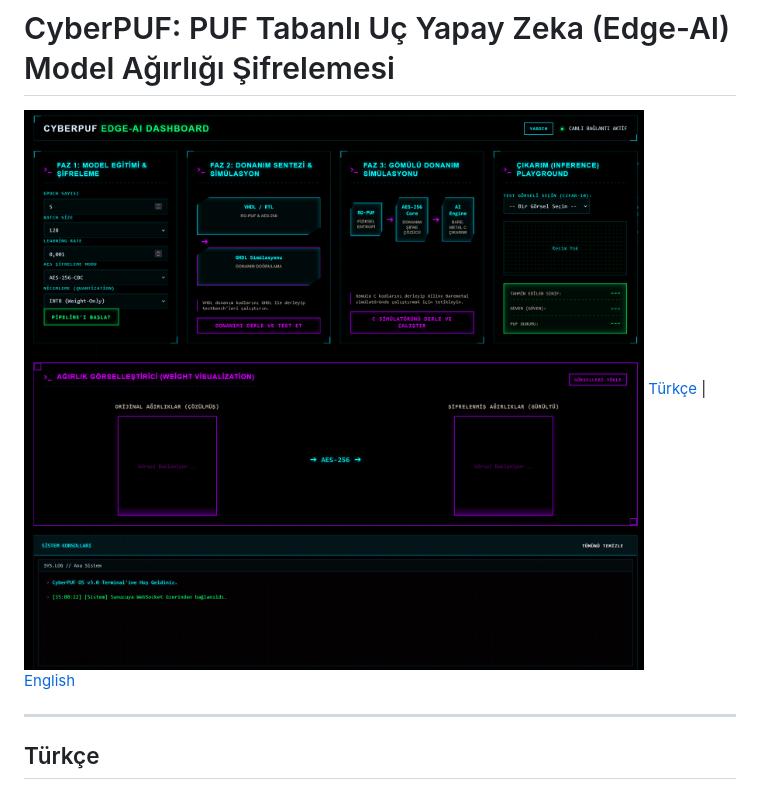
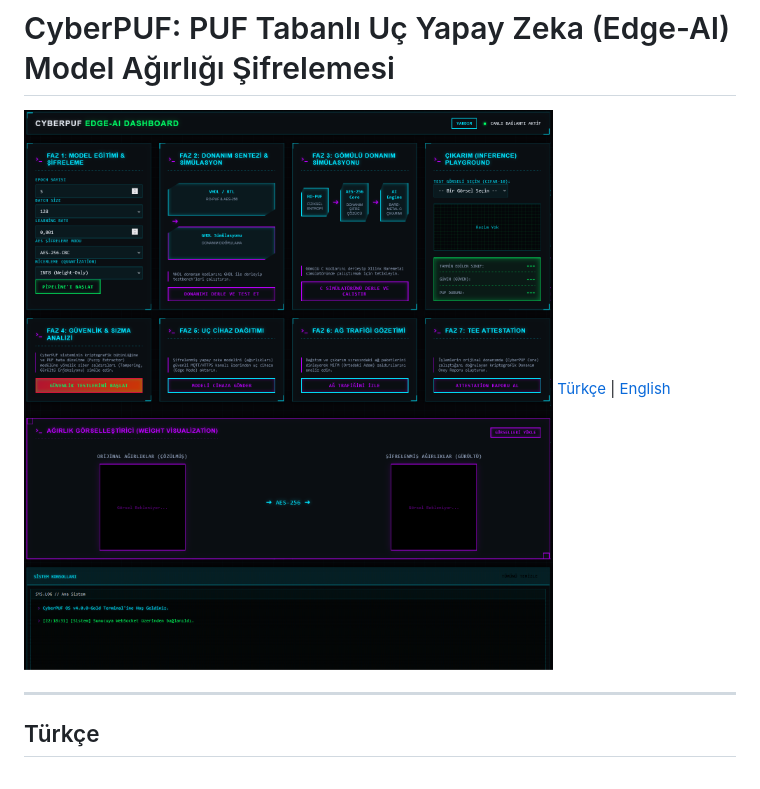
Before and after one commit to mecik-arda/CyberPUF, a Markdown page: README.md, the part around the change. Drawn GitHub-style; pictures changed too: ekran_goruntuleri/1.png.

Commit message:
docs: README ekran goruntusu guncellendi

```diff
--- a/README.md
+++ b/README.md
@@ -1,6 +1,6 @@
 # CyberPUF: PUF Tabanlı Uç Yapay Zeka (Edge-AI) Model Ağırlığı Şifrelemesi
 
-![CyberPUF Web Dashboard](ekran_goruntuleri/1.png)
+![CyberPUF Web Dashboard](ekran_goruntuleri/1.png?v=4.0.0-Gold)
 [Türkçe](#turkce) | [English](#english)
 
 ---
```
